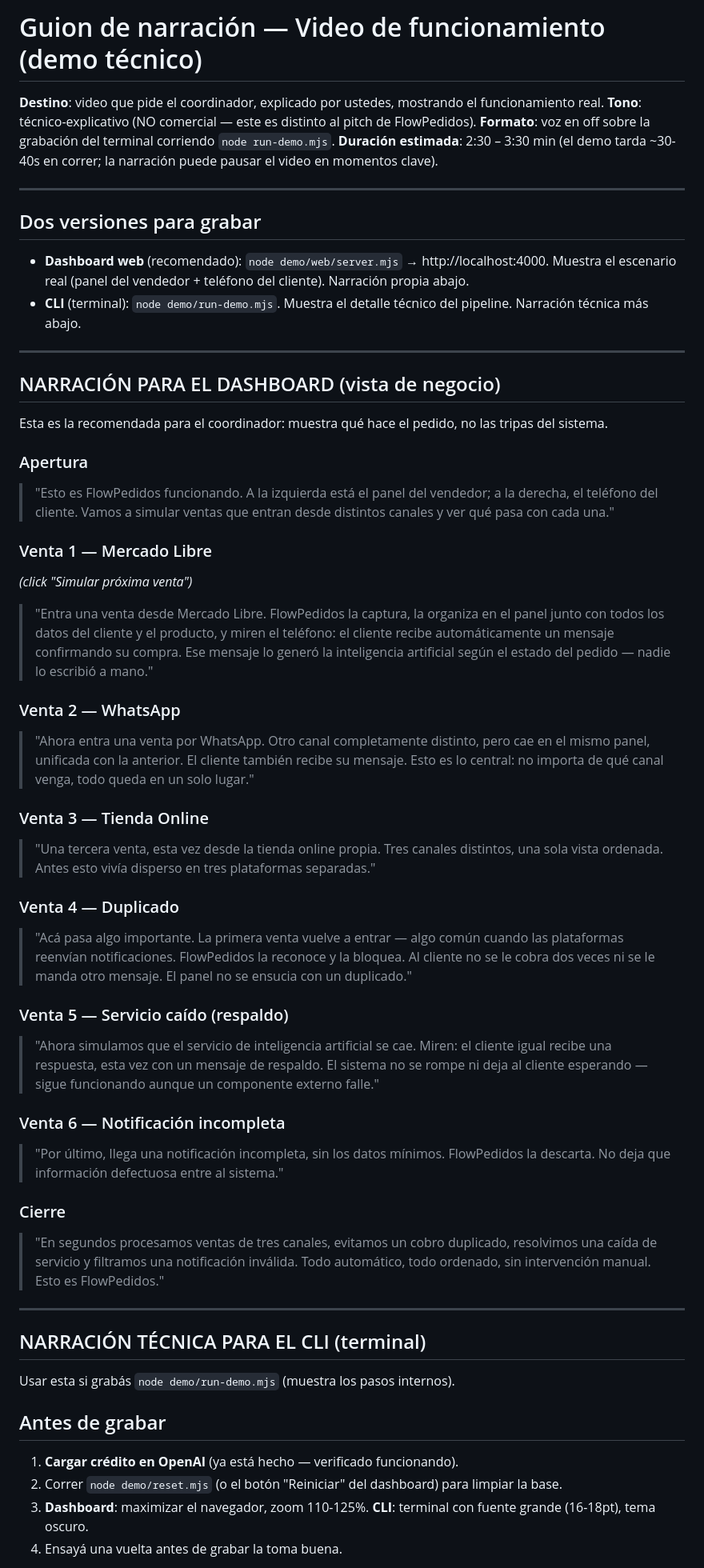
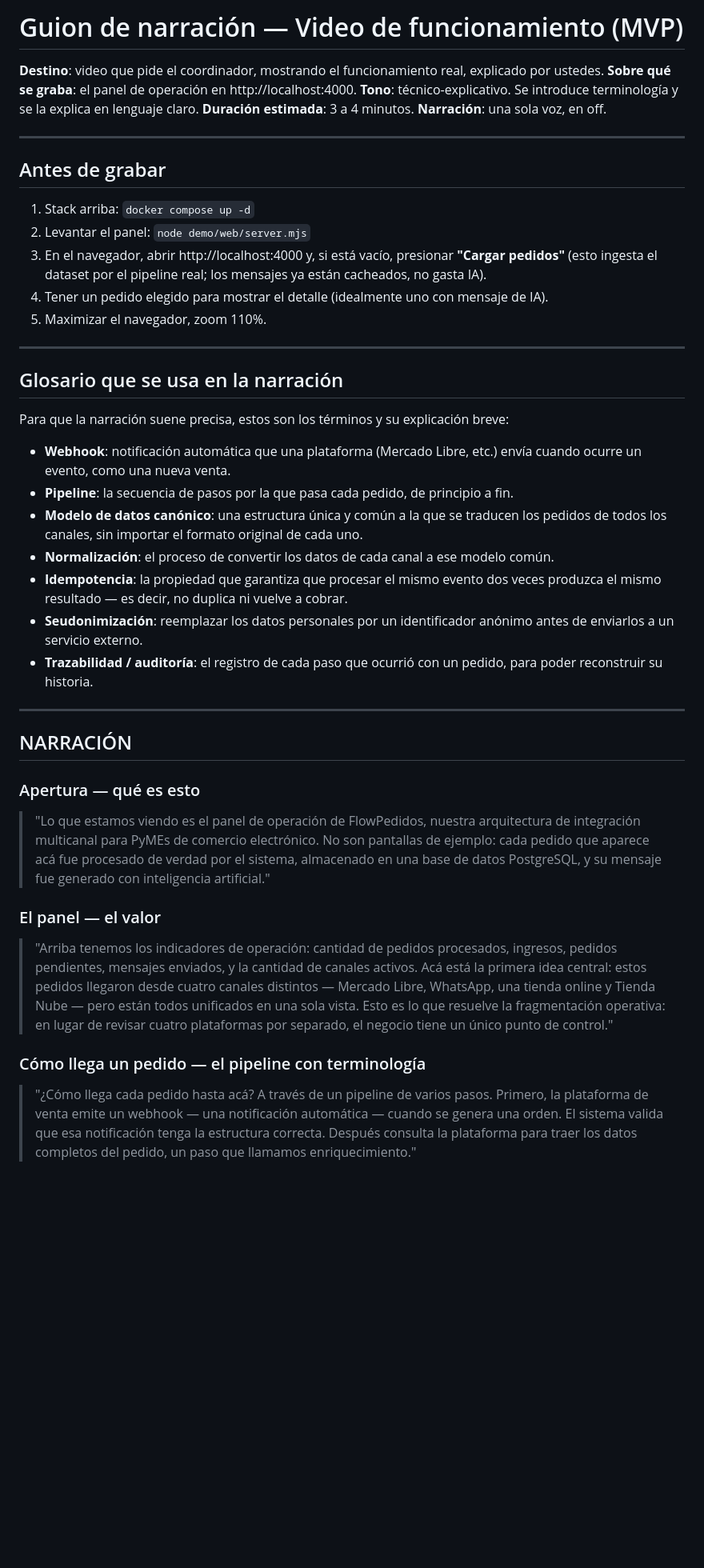
Before and after one commit to NicolasLlaneza/flowpedidos, a Markdown page: demo/GUION-NARRACION.md, the part around one of its changes. Shown at 80% size. Drawn GitHub-style; blank space fills up the shorter version.

```diff
--- a/demo/GUION-NARRACION.md
+++ b/demo/GUION-NARRACION.md
@@ -1,58 +1,45 @@
-# Guion de narración — Video de funcionamiento (demo técnico)
+# Guion de narración — Video de funcionamiento (MVP)
 
-**Destino**: video que pide el coordinador, explicado por ustedes, mostrando el funcionamiento real.
-**Tono**: técnico-explicativo (NO comercial — este es distinto al pitch de FlowPedidos).
-**Formato**: voz en off sobre la grabación del terminal corriendo `node run-demo.mjs`.
-**Duración estimada**: 2:30 – 3:30 min (el demo tarda ~30-40s en correr; la narración puede pausar el video en momentos clave).
+**Destino**: video que pide el coordinador, mostrando el funcionamiento real, explicado por ustedes.
+**Sobre qué se graba**: el panel de operación en http://localhost:4000.
+**Tono**: técnico-explicativo. Se introduce terminología y se la explica en lenguaje claro.
+**Duración estimada**: 3 a 4 minutos.
+**Narración**: una sola voz, en off.
 
 ---
 
-## Dos versiones para grabar
+## Antes de grabar
 
-- **Dashboard web** (recomendado): `node demo/web/server.mjs` → http://localhost:4000. Muestra el escenario real (panel del vendedor + teléfono del cliente). Narración propia abajo.
-- **CLI** (terminal): `node demo/run-demo.mjs`. Muestra el detalle técnico del pipeline. Narración técnica más abajo.
+1. Stack arriba: `docker compose up -d`
+2. Levantar el panel: `node demo/web/server.mjs`
+3. En el navegador, abrir http://localhost:4000 y, si está vacío, presionar **"Cargar pedidos"** (esto ingesta el dataset por el pipeline real; los mensajes ya están cacheados, no gasta IA).
+4. Tener un pedido elegido para mostrar el detalle (idealmente uno con mensaje de IA).
+5. Maximizar el navegador, zoom 110%.
 
 ---
 
-## NARRACIÓN PARA EL DASHBOARD (vista de negocio)
+## Glosario que se usa en la narración
 
-Esta es la recomendada para el coordinador: muestra qué hace el pedido, no las tripas del sistema.
+Para que la narración suene precisa, estos son los términos y su explicación breve:
 
-### Apertura
-> "Esto es FlowPedidos funcionando. A la izquierda está el panel del vendedor; a la derecha, el teléfono del cliente. Vamos a simular ventas que entran desde distintos canales y ver qué pasa con cada una."
-
-### Venta 1 — Mercado Libre
-*(click "Simular próxima venta")*
-> "Entra una venta desde Mercado Libre. FlowPedidos la captura, la organiza en el panel junto con todos los datos del cliente y el producto, y miren el teléfono: el cliente recibe automáticamente un mensaje confirmando su compra. Ese mensaje lo generó la inteligencia artificial según el estado del pedido — nadie lo escribió a mano."
-
-### Venta 2 — WhatsApp
-> "Ahora entra una venta por WhatsApp. Otro canal completamente distinto, pero cae en el mismo panel, unificada con la anterior. El cliente también recibe su mensaje. Esto es lo central: no importa de qué canal venga, todo queda en un solo lugar."
-
-### Venta 3 — Tienda Online
-> "Una tercera venta, esta vez desde la tienda online propia. Tres canales distintos, una sola vista ordenada. Antes esto vivía disperso en tres plataformas separadas."
-
-### Venta 4 — Duplicado
-> "Acá pasa algo importante. La primera venta vuelve a entrar — algo común cuando las plataformas reenvían notificaciones. FlowPedidos la reconoce y la bloquea. Al cliente no se le cobra dos veces ni se le manda otro mensaje. El panel no se ensucia con un duplicado."
-
-### Venta 5 — Servicio caído (respaldo)
-> "Ahora simulamos que el servicio de inteligencia artificial se cae. Miren: el cliente igual recibe una respuesta, esta vez con un mensaje de respaldo. El sistema no se rompe ni deja al cliente esperando — sigue funcionando aunque un componente externo falle."
-
-### Venta 6 — Notificación incompleta
-> "Por último, llega una notificación incompleta, sin los datos mínimos. FlowPedidos la descarta. No deja que información defectuosa entre al sistema."
-
-### Cierre
-> "En segundos procesamos ventas de tres canales, evitamos un cobro duplicado, resolvimos una caída de servicio y filtramos una notificación inválida. Todo automático, todo ordenado, sin intervención manual. Esto es FlowPedidos."
+- **Webhook**: notificación automática que una plataforma (Mercado Libre, etc.) envía cuando ocurre un evento, como una nueva venta.
+- **Pipeline**: la secuencia de pasos por la que pasa cada pedido, de principio a fin.
+- **Modelo de datos canónico**: una estructura única y común a la que se traducen los pedidos de todos los canales, sin importar el formato original de cada uno.
+- **Normalización**: el proceso de convertir los datos de cada canal a ese modelo común.
+- **Idempotencia**: la propiedad que garantiza que procesar el mismo evento dos veces produzca el mismo resultado — es decir, no duplica ni vuelve a cobrar.
+- **Seudonimización**: reemplazar los datos personales por un identificador anónimo antes de enviarlos a un servicio externo.
+- **Trazabilidad / auditoría**: el registro de cada paso que ocurrió con un pedido, para poder reconstruir su historia.
 
 ---
 
-## NARRACIÓN TÉCNICA PARA EL CLI (terminal)
+## NARRACIÓN
 
-Usar esta si grabás `node demo/run-demo.mjs` (muestra los pasos internos).
+### Apertura — qué es esto
+> "Lo que estamos viendo es el panel de operación de FlowPedidos, nuestra arquitectura de integración multicanal para PyMEs de comercio electrónico. No son pantallas de ejemplo: cada pedido que aparece acá fue procesado de verdad por el sistema, almacenado en una base de datos PostgreSQL, y su mensaje fue generado con inteligencia artificial."
 
-## Antes de grabar
+### El panel — el valor
+> "Arriba tenemos los indicadores de operación: cantidad de pedidos procesados, ingresos, pedidos pendientes, mensajes enviados, y la cantidad de canales activos. Acá está la primera idea central: estos pedidos llegaron desde cuatro canales distintos — Mercado Libre, WhatsApp, una tienda online y Tienda Nube — pero están todos unificados en una sola vista. Esto es lo que resuelve la fragmentación operativa: en lugar de revisar cuatro plataformas por separado, el negocio tiene un único punto de control."
 
-1. **Cargar crédito en OpenAI** (ya está hecho — verificado funcionando).
-2. Correr `node demo/reset.mjs` (o el botón "Reiniciar" del dashboard) para limpiar la base.
-3. **Dashboard**: maximizar el navegador, zoom 110-125%. **CLI**: terminal con fuente grande (16-18pt), tema oscuro.
-4. Ensayá una vuelta antes de grabar la toma buena.
+### Cómo llega un pedido — el pipeline con terminología
+> "¿Cómo llega cada pedido hasta acá? A través de un pipeline de varios pasos. Primero, la plataforma de venta emite un webhook — una notificación automática — cuando se genera una orden. El sistema valida que esa notificación tenga la estructura correcta. Después consulta la plataforma para traer los datos completos del pedido, un paso que llamamos enriquecimiento."
 
```
Also changed, not shown: other parts of demo/GUION-NARRACION.md (+26 -46 lines), demo/README.md (+47 -60 lines).
